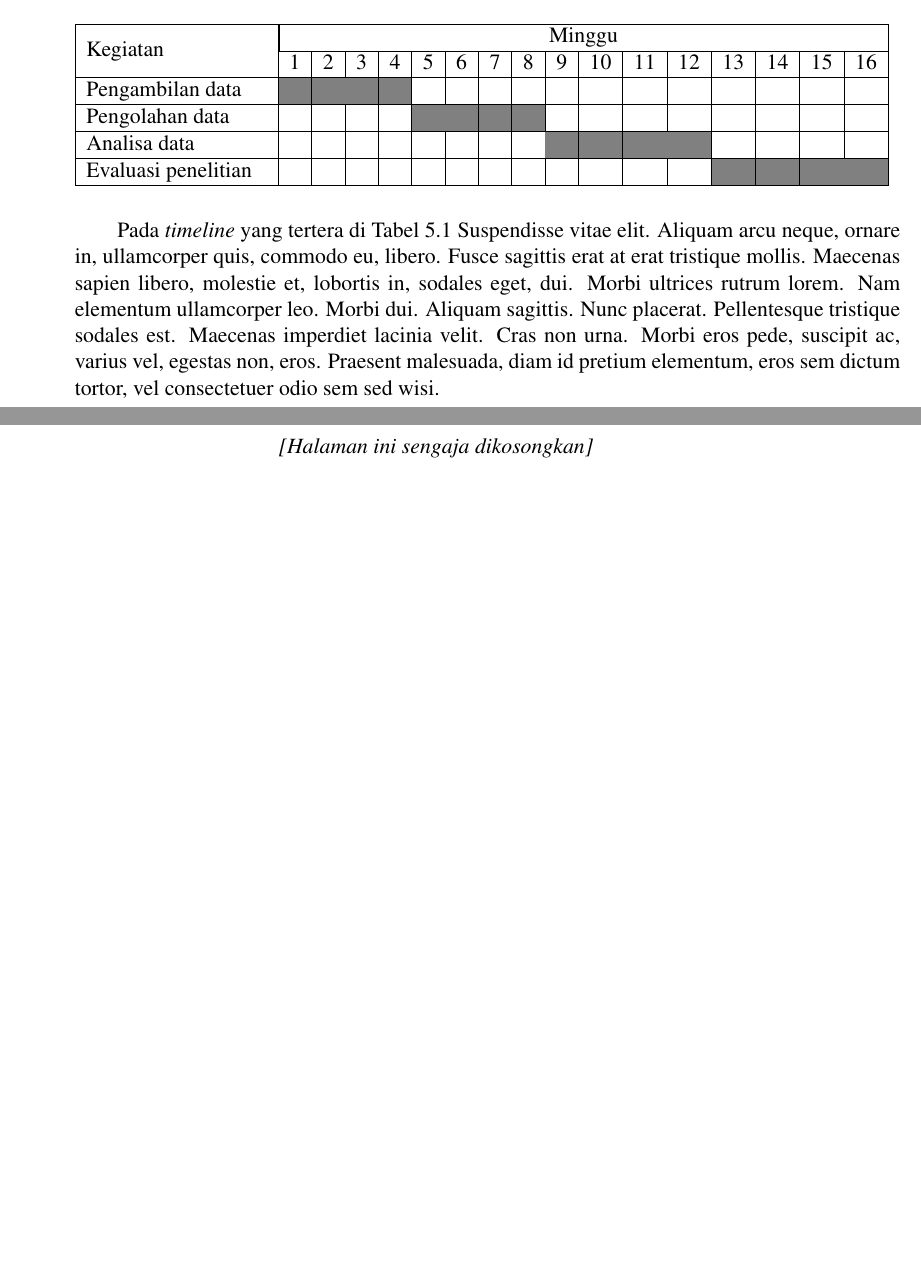
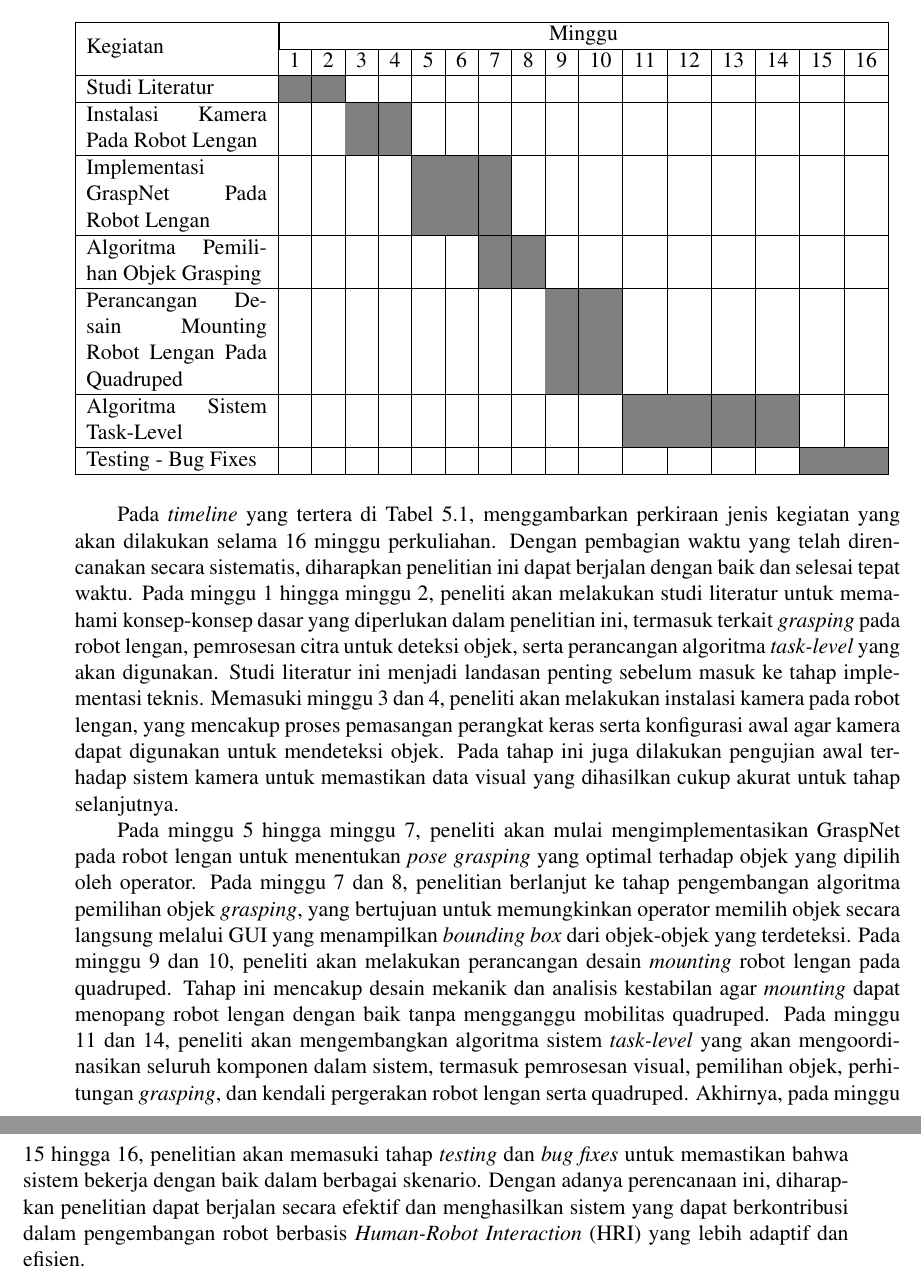
Before and after one commit to mhilmir/proposal_tugas_akhir_v2, a LaTeX thesis (main.tex, which reads konten/5-jadwal-penelitian.tex): two parts of pages 29 and 30 of 31, joined at a grey line, cut so that both start at the same text, the shorter picture padded with empty space. Compiled offline with pdfLaTeX.

Commit message:
bab 5 done alhamdulillah

```diff
--- a/konten/5-jadwal-penelitian.tex
+++ b/konten/5-jadwal-penelitian.tex
@@ -15,22 +15,57 @@
     \hline
 
     % Gunakan \G untuk mengisi sel dan \w untuk mengosongkan sel
-    Pengambilan data          &
-    \G                        & \G                            & \G & \G & \w & \w & \w & \w & \w & \w & \w & \w & \w & \w & \w & \w \\
+    Studi Literatur           &
+    \G                        & \G                            & \w & \w & \w & \w & \w & \w & \w & \w & \w & \w & \w & \w & \w & \w \\
     \hline
 
-    Pengolahan data           &
-    \w                        & \w                            & \w & \w & \G & \G & \G & \G & \w & \w & \w & \w & \w & \w & \w & \w \\
+    Instalasi Kamera Pada Robot Lengan           &
+    \w                        & \w                            & \G & \G & \w & \w & \w & \w & \w & \w & \w & \w & \w & \w & \w & \w \\
     \hline
 
-    Analisa data              &
-    \w                        & \w                            & \w & \w & \w & \w & \w & \w & \G & \G & \G & \G & \w & \w & \w & \w \\
+    Implementasi GraspNet Pada Robot Lengan              &
+    \w                        & \w                            & \w & \w & \G & \G & \G & \w & \w & \w & \w & \w & \w & \w & \w & \w \\
     \hline
 
-    Evaluasi penelitian       &
-    \w                        & \w                            & \w & \w & \w & \w & \w & \w & \w & \w & \w & \w & \G & \G & \G & \G \\
+    Algoritma Pemilihan Objek Grasping       &
+    \w                        & \w                            & \w & \w & \w & \w & \G & \G & \w & \w & \w & \w & \w & \w & \w & \w \\
+    \hline
+
+    Perancangan Desain Mounting Robot Lengan Pada Quadruped       &
+    \w                        & \w                            & \w & \w & \w & \w & \w & \w & \G & \G & \w & \w & \w & \w & \w & \w \\
+    \hline
+
+    Algoritma Sistem Task-Level       &
+    \w                        & \w                            & \w & \w & \w & \w & \w & \w & \w & \w & \G & \G & \G & \G & \w & \w \\
+    \hline
+
+    Testing - Bug Fixes       &
+    \w                        & \w                            & \w & \w & \w & \w & \w & \w & \w & \w & \w & \w & \w & \w & \G & \G \\
     \hline
   \end{tabular}
 \end{table}
 
-Pada \emph{timeline} yang tertera di Tabel \ref{tbl:timeline} \lipsum[10]
+Pada \emph{timeline} yang tertera di Tabel \ref{tbl:timeline}, menggambarkan perkiraan jenis kegiatan
+yang akan dilakukan selama 16 minggu perkuliahan. Dengan pembagian waktu yang telah direncanakan secara
+sistematis, diharapkan penelitian ini dapat berjalan dengan baik dan selesai tepat waktu. Pada minggu 1
+hingga minggu 2, peneliti akan melakukan studi literatur untuk memahami konsep-konsep dasar yang diperlukan
+dalam penelitian ini, termasuk terkait \emph{grasping} pada robot lengan, pemrosesan citra untuk deteksi objek,
+serta perancangan algoritma \emph{task-level} yang akan digunakan. Studi literatur ini menjadi landasan penting
+sebelum masuk ke tahap implementasi teknis. Memasuki minggu 3 dan 4, peneliti akan melakukan instalasi kamera
+pada robot lengan, yang mencakup proses pemasangan perangkat keras serta konfigurasi awal agar kamera dapat digunakan
+untuk mendeteksi objek. Pada tahap ini juga dilakukan pengujian awal terhadap sistem kamera untuk memastikan data visual
+yang dihasilkan cukup akurat untuk tahap selanjutnya.
+
+Pada minggu 5 hingga minggu 7, peneliti akan mulai mengimplementasikan GraspNet pada robot lengan untuk menentukan
+\emph{pose} \emph{grasping} yang optimal terhadap objek yang dipilih oleh operator. Pada minggu 7 dan 8, penelitian
+berlanjut ke tahap pengembangan algoritma pemilihan objek \emph{grasping}, yang bertujuan untuk memungkinkan operator
+memilih objek secara langsung melalui GUI yang menampilkan \emph{bounding box} dari objek-objek yang terdeteksi.
+Pada minggu 9 dan 10, peneliti akan melakukan perancangan desain \emph{mounting} robot lengan pada quadruped.
+Tahap ini mencakup desain mekanik dan analisis kestabilan agar \emph{mounting} dapat menopang robot lengan
+dengan baik tanpa mengganggu mobilitas quadruped. Pada minggu 11 dan 14, peneliti akan mengembangkan algoritma
+sistem \emph{task-level} yang akan mengoordinasikan seluruh komponen dalam sistem, termasuk pemrosesan visual,
+pemilihan objek, perhitungan \emph{grasping}, dan kendali pergerakan robot lengan serta quadruped. Akhirnya,
+pada minggu 15 hingga 16, penelitian akan memasuki tahap \emph{testing} dan \emph{bug fixes} untuk memastikan
+bahwa sistem bekerja dengan baik dalam berbagai skenario. Dengan adanya perencanaan ini, diharapkan penelitian
+dapat berjalan secara efektif dan menghasilkan sistem yang dapat berkontribusi dalam pengembangan robot berbasis
+\emph{Human-Robot Interaction} (HRI) yang lebih adaptif dan efisien.
```
